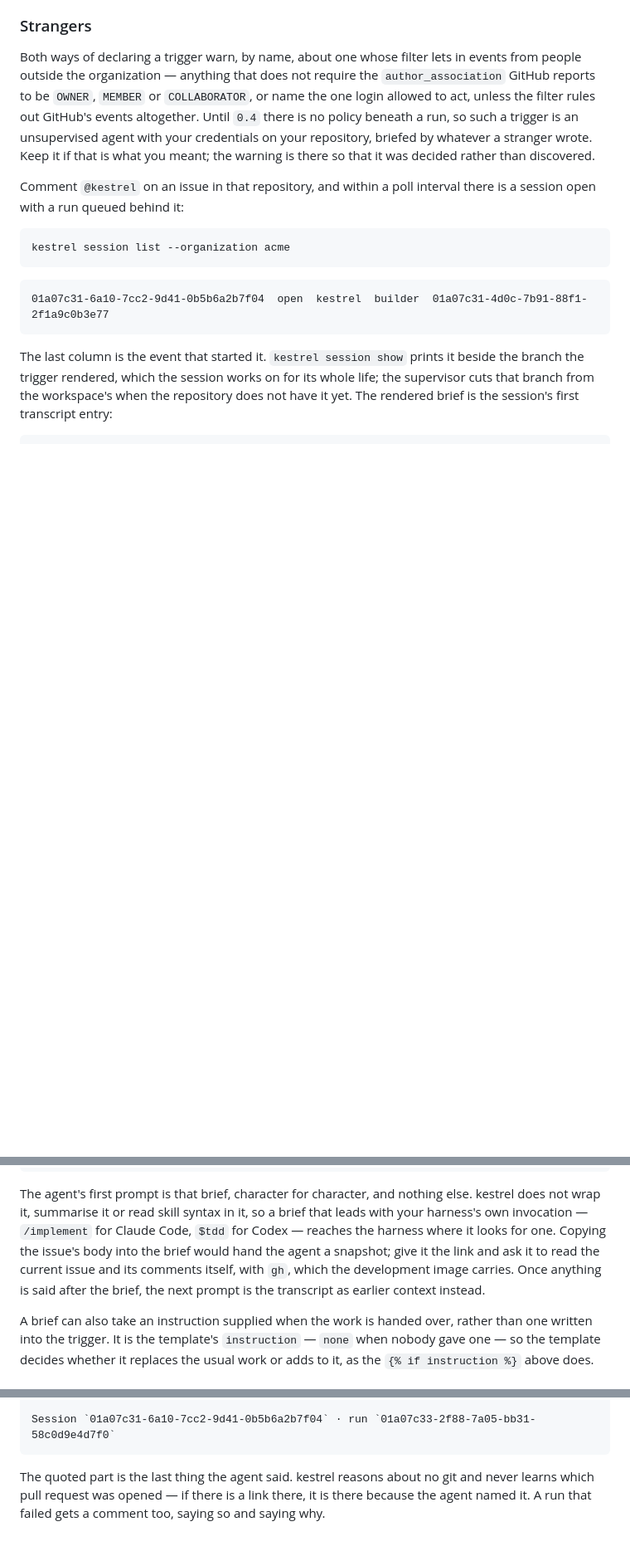
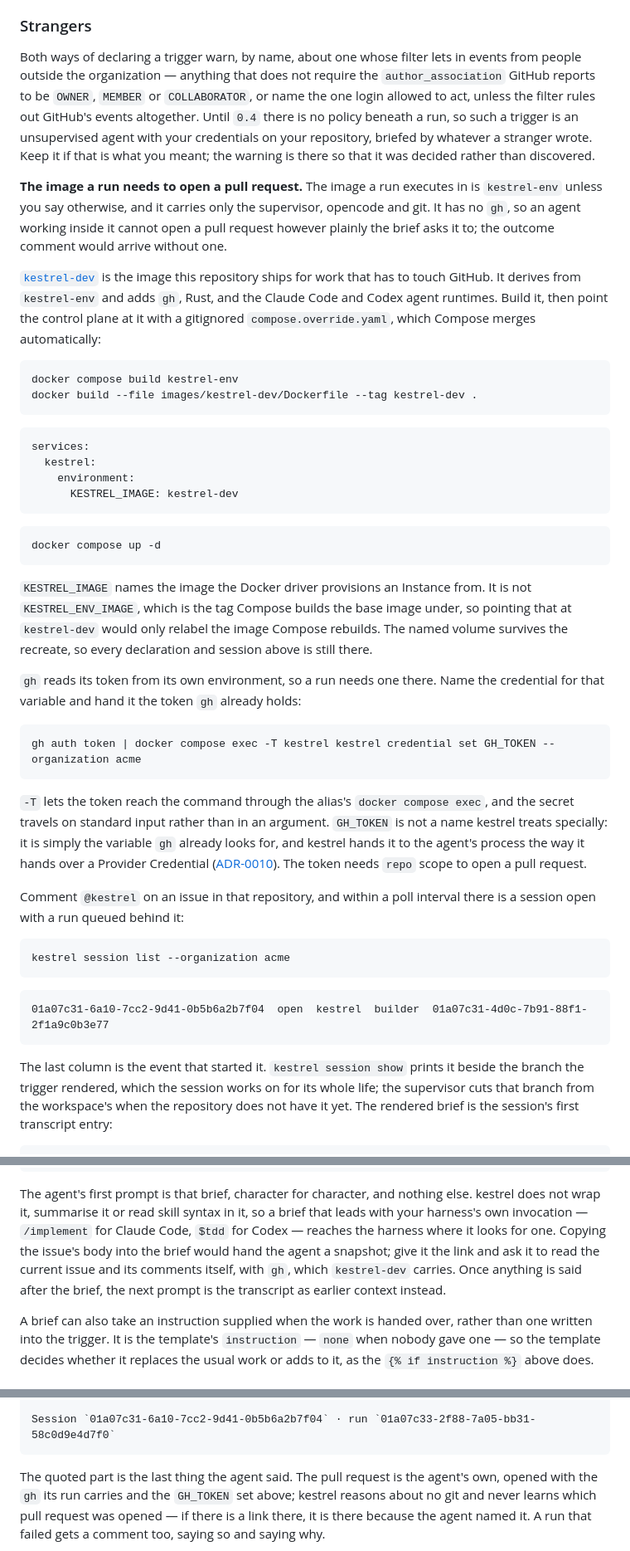
Before and after one commit to jtmthf/kestrel, a Markdown page: USAGE.md, 3 parts joined by grey strips. Shown at 83% size. GitHub-like rendering; blank space fills up the shorter version.

Commit message:
Fold the image and token steps into USAGE.md's trigger walkthrough (#100)
The walkthrough showed a run ending in a pull request while the default
`kestrel-env` image carries no `gh`, and nothing in the document said how a
run reaches GitHub's API. The recipe lived only in `docs/acceptance-0.1.md`,
whose `kestrel-env-github` path no longer exists.

Add a subsection before the walkthrough fires: select `kestrel-dev` (which
adds `gh`) through `KESTREL_IMAGE`, and set `GH_TOKEN` with `kestrel
credential set`. Make the two existing spots that assumed `gh` consistent
with it.

````diff
--- a/USAGE.md
+++ b/USAGE.md
@@ -598,6 +598,51 @@ Until `0.4` there is no policy beneath a run, so such a trigger is an unsupervis
 credentials on your repository, briefed by whatever a stranger wrote. Keep it if that is what you
 meant; the warning is there so that it was decided rather than discovered.
 
+**The image a run needs to open a pull request.** The image a run executes in is `kestrel-env`
+unless you say otherwise, and it carries only the supervisor, opencode and git. It has no `gh`, so
+an agent working inside it cannot open a pull request however plainly the brief asks it to; the
+outcome comment would arrive without one.
+
+[`kestrel-dev`](images/kestrel-dev/README.md) is the image this repository ships for work that has to
+touch GitHub. It derives from `kestrel-env` and adds `gh`, Rust, and the Claude Code and Codex agent
+runtimes. Build it, then point the control plane at it with a gitignored `compose.override.yaml`,
+which Compose merges automatically:
+
+```sh
+docker compose build kestrel-env
+docker build --file images/kestrel-dev/Dockerfile --tag kestrel-dev .
+```
+
+```yaml
+services:
+  kestrel:
+    environment:
+      KESTREL_IMAGE: kestrel-dev
+```
+
+```sh
+docker compose up -d
+```
+
+`KESTREL_IMAGE` names the image the Docker driver provisions an Instance from. It is not
+`KESTREL_ENV_IMAGE`, which is the tag Compose builds the base image under, so pointing that at
+`kestrel-dev` would only relabel the image Compose rebuilds. The named volume survives the recreate,
+so every declaration and session above is still there.
+
+`gh` reads its token from its own environment, so a run needs one there. Name the credential for that
+variable and hand it the token `gh` already holds:
+
+```sh
+gh auth token | docker compose exec -T kestrel kestrel credential set GH_TOKEN --organization acme
+```
+
+`-T` lets the token reach the command through the alias's `docker compose exec`, and the secret
+travels on standard input rather than in an argument. `GH_TOKEN` is not a name kestrel treats
+specially: it is simply the variable `gh` already looks for, and kestrel hands it to the agent's
+process the way it hands over a Provider Credential
+([ADR-0010](docs/adr/0010-a-provider-credential-crosses-the-link-at-the-spawn.md)). The token needs
+`repo` scope to open a pull request.
+
 Comment `@kestrel` on an issue in that repository, and within a poll interval there is a session
 open with a run queued behind it:
 
@@ -625,8 +670,7 @@ The agent's first prompt is that brief, character for character, and nothing els
 wrap it, summarise it or read skill syntax in it, so a brief that leads with your harness's own
 invocation — `/implement` for Claude Code, `$tdd` for Codex — reaches the harness where it looks for
 one. Copying the issue's body into the brief would hand the agent a snapshot; give it the link and
-ask it to read the current issue and its comments itself, with `gh`, which the development image
-carries. Once anything is said after the brief, the next prompt is the transcript as earlier
+ask it to read the current issue and its comments itself, with `gh`, which `kestrel-dev` carries. Once anything is said after the brief, the next prompt is the transcript as earlier
 context instead.
 
 A brief can also take an instruction supplied when the work is handed over, rather than one written
@@ -799,7 +843,8 @@ started it gets a comment:
 Session `01a07c31-6a10-7cc2-9d41-0b5b6a2b7f04` · run `01a07c33-2f88-7a05-bb31-58c0d9e4d7f0`
 ```
 
-The quoted part is the last thing the agent said. kestrel reasons about no git and never learns
+The quoted part is the last thing the agent said. The pull request is the agent's own, opened with the
+`gh` its run carries and the `GH_TOKEN` set above; kestrel reasons about no git and never learns
 which pull request was opened — if there is a link there, it is there because the agent named it.
 A run that failed gets a comment too, saying so and saying why.
 
````
